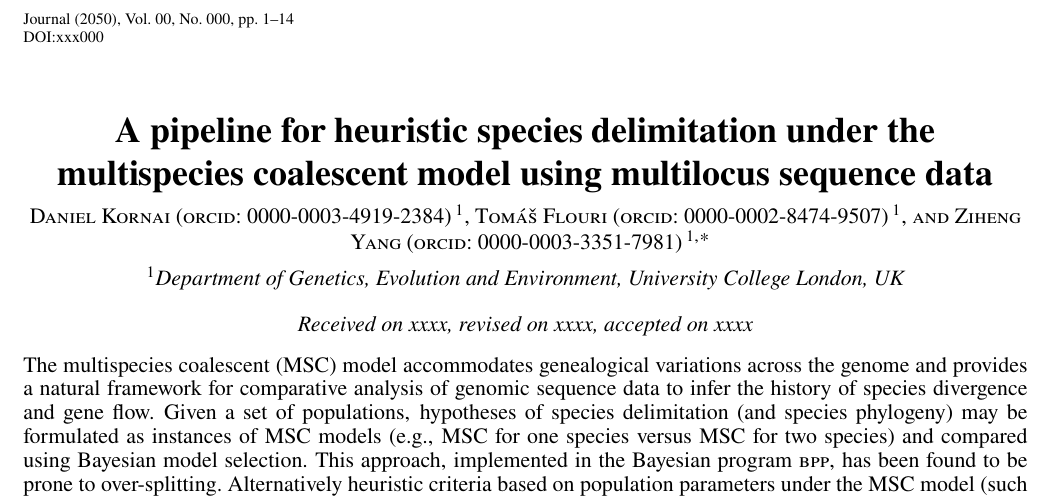
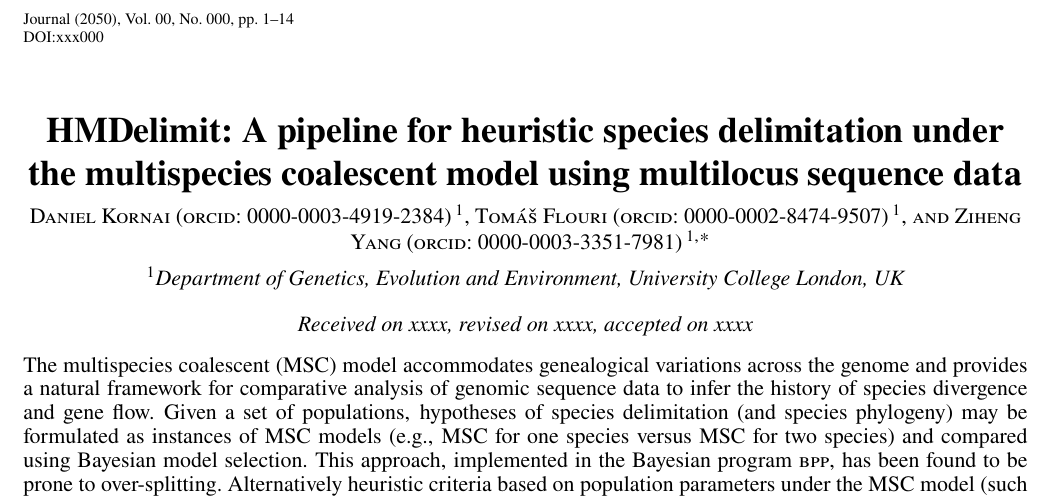
Before and after one commit to dkornai/MS_HMDelimit, a LaTeX document (bppGDI.tex): part of page 1 of 14, cut so that both start at the same text. Compiled offline with pdfLaTeX.

Commit message:
small update to text

```diff
--- a/bppGDI.tex
+++ b/bppGDI.tex
@@ -35,7 +35,7 @@
 
 \begin{document}
 
-\title[Heuristic species delimitation] {A pipeline for heuristic species delimitation
+\title[Heuristic species delimitation] {HMDelimit: A pipeline for heuristic species delimitation
    under the multispecies coalescent model using multilocus sequence data}
 
 \author[
```
Also changed, not shown: bppGDI.pdf, 2 other files.
